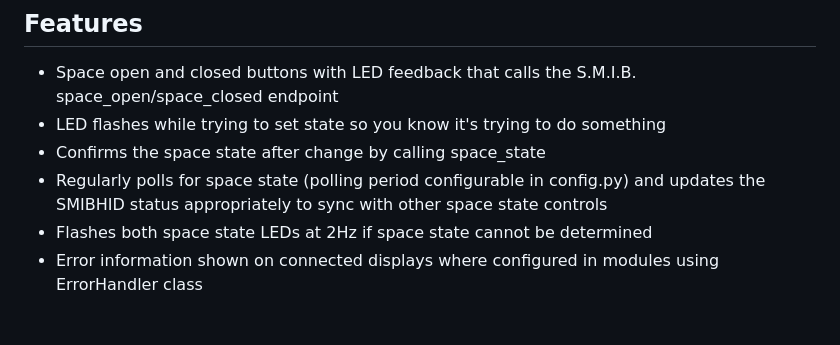
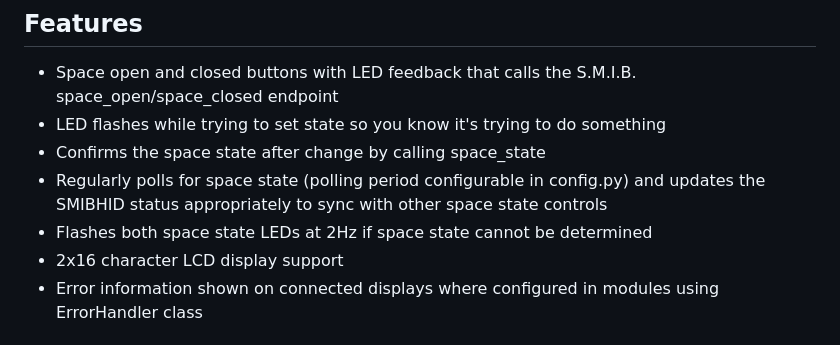
Before and after one commit to somakeit/smibhid, a Markdown page: README.md, the part around the change. Rendered like a GitHub page.

Commit message:
Fixed readme merge conflict

```diff
--- a/README.md
+++ b/README.md
@@ -14,6 +14,7 @@ Press the space_open or space_closed buttons to call the smib server endpoint ap
 - Confirms the space state after change by calling space_state
 - Regularly polls for space state (polling period configurable in config.py) and updates the SMIBHID status appropriately to sync with other space state controls
 - Flashes both space state LEDs at 2Hz if space state cannot be determined
+- 2x16 character LCD display support
 - Error information shown on connected displays where configured in modules using ErrorHandler class
 
 ## Circuit diagram
```
